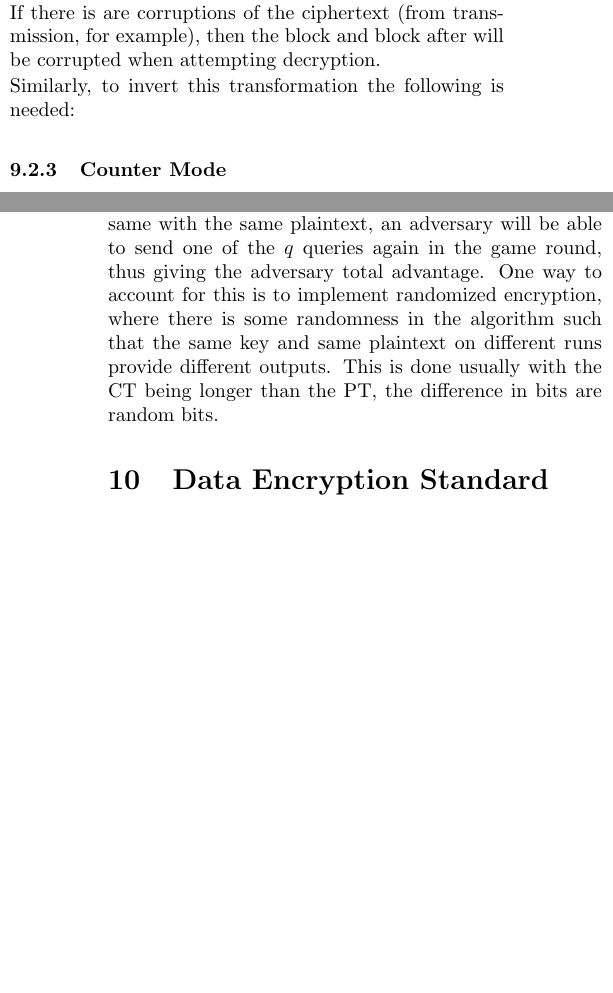
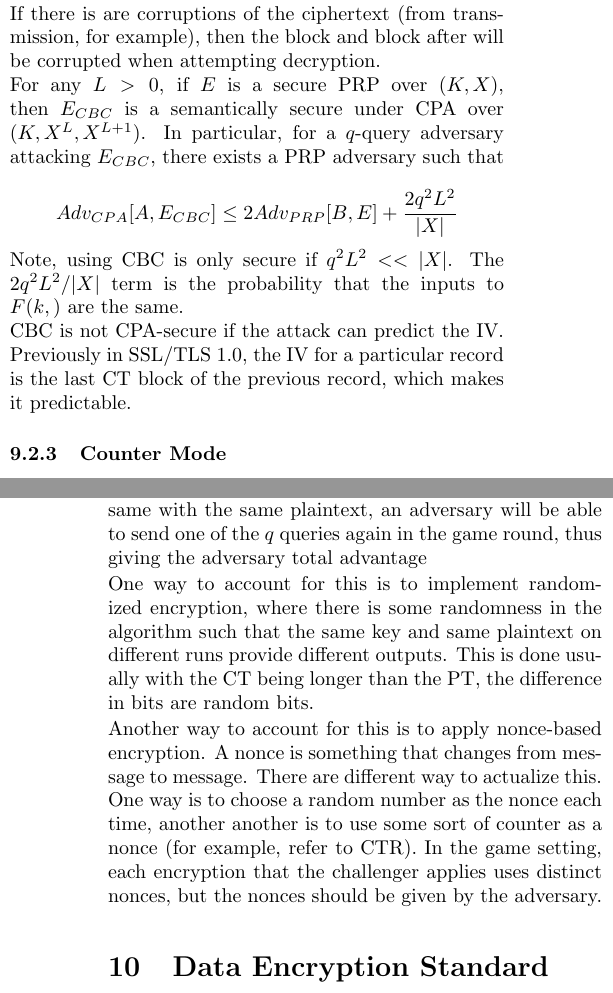
Before and after one commit to jryzkns/404-notes, a LaTeX document (notes.tex): two parts of the columns of pages 8 and 9 of 10 before the commit and two parts of the columns of pages 8 and 9 of 11 after it, joined at a grey line, cut so that both start at the same text, the shorter picture padded with empty space. Compiled offline with pdfLaTeX.

Commit message:
finish content on block ciphers

```diff
--- a/notes.tex
+++ b/notes.tex
@@ -534,7 +534,15 @@ Due to the dependence on the previous block, encryption in a CBC cipher will not
 
 If there is are corruptions of the ciphertext (from transmission, for example), then the block and block after will be corrupted when attempting decryption.
 
-Similarly, to invert this transformation the following is needed:
+For any $L>0$, if $E$ is a secure PRP over $(K,X)$, then $E_{CBC}$ is a semantically secure under CPA over $(K, X^L, X^{L+1})$. In particular, for a $q$-query adversary attacking $E_{CBC}$, there exists a PRP adversary such that
+
+$$
+Adv_{CPA}[A,E_{CBC}] \leq 2Adv_{PRP}[B,E] + \frac{2q^2L^2}{|X|}
+$$
+
+Note, using CBC is only secure if $q^2L^2 << |X|$. The $2q^2L^2/|X|$ term is the probability that the inputs to $F(k,)$ are the same.
+
+CBC is not CPA-secure if the attack can predict the IV. Previously in SSL/TLS 1.0, the IV for a particular record is the last CT block of the previous record, which makes it predictable.
 
 \subsubsection{Counter Mode}
 
@@ -564,7 +578,11 @@ In this context, the same key is used multiple times to encrypt multiple items.
 
 For a CPA, the semantic security game is defined slightly differently. The game begins with the challenger committing to a key $k$. The adversary then queries adaptively $q$ plaintexts and receives their encryptions. Afterwards, the adversary sends $m_0, m_1$ to the challenger and the guessing game ensues.
 
-If a key is used multiple times and the output will be the same with the same plaintext, an adversary will be able to send one of the $q$ queries again in the game round, thus giving the adversary total advantage. One way to account for this is to implement randomized encryption, where there is some randomness in the algorithm such that the same key and same plaintext on different runs provide different outputs. This is done usually with the CT being longer than the PT, the difference in bits are random bits.
+If a key is used multiple times and the output will be the same with the same plaintext, an adversary will be able to send one of the $q$ queries again in the game round, thus giving the adversary total advantage
+
+One way to account for this is to implement randomized encryption, where there is some randomness in the algorithm such that the same key and same plaintext on different runs provide different outputs. This is done usually with the CT being longer than the PT, the difference in bits are random bits.
+
+Another way to account for this is to apply nonce-based encryption. A nonce is something that changes from message to message. There are different way to actualize this. One way is to choose a random number as the nonce each time, another another is to use some sort of counter as a nonce (for example, refer to CTR). In the game setting, each encryption that the challenger applies uses distinct nonces, but the nonces should be given by the adversary.
 
 \section{Data Encryption Standard}
 
```
Also changed, not shown: notes.tex (29 more changed lines).
